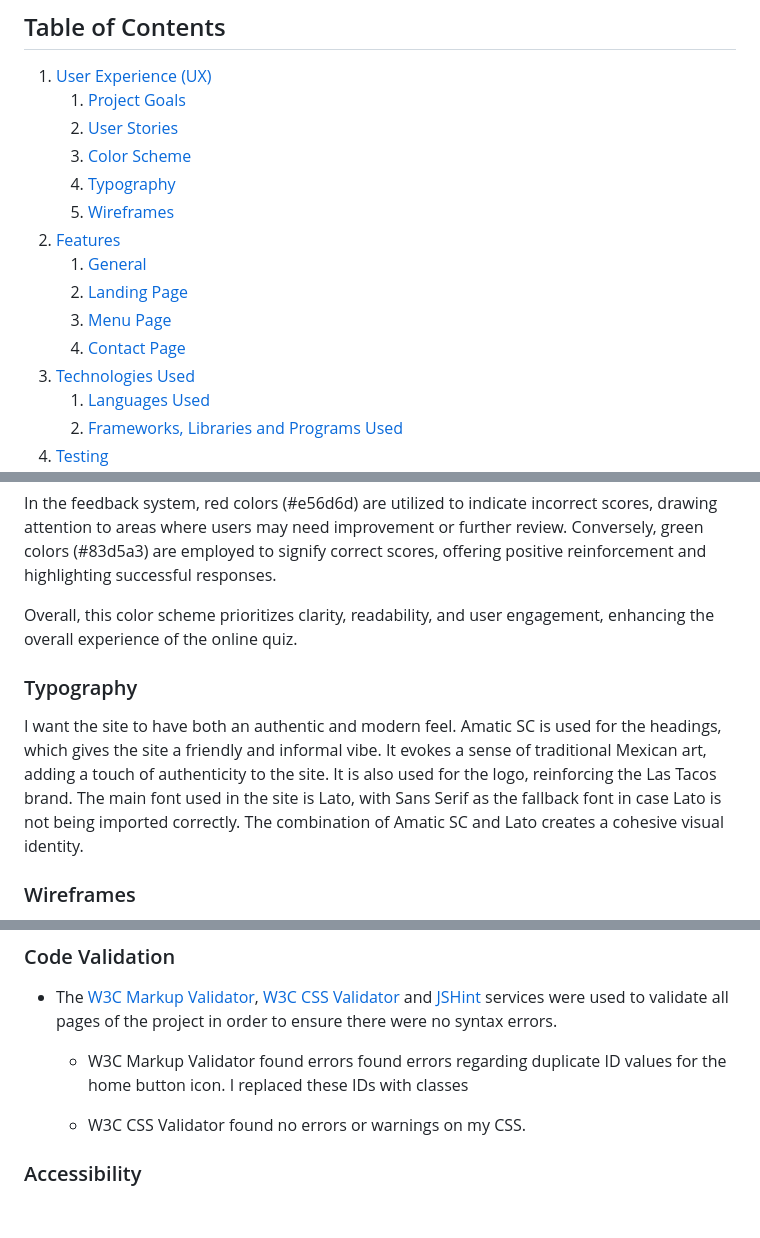
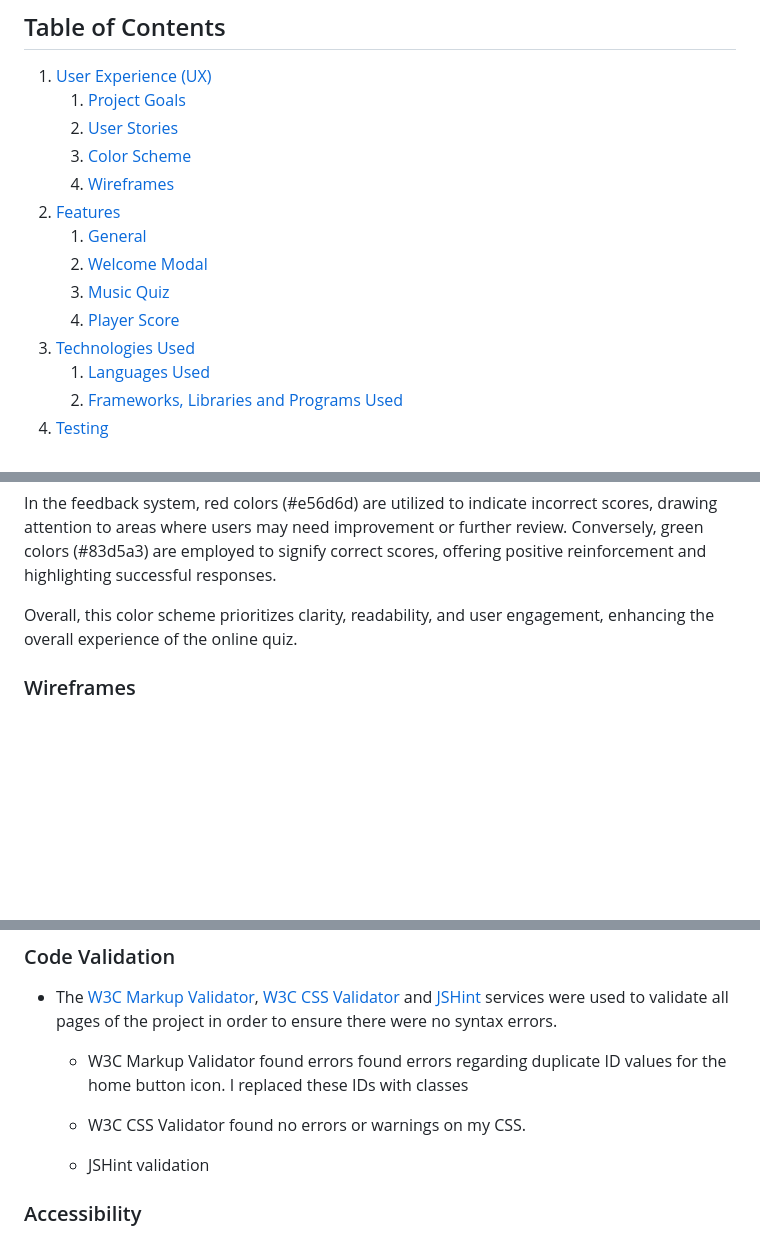
Before and after one commit to Alvor1991/PP2-Online-Quiz, a Markdown page: README.md, 3 parts joined by grey strips. Rendered like a GitHub page; blank space fills up the shorter version.

Commit message:
Remove typography, edit table of contents

```diff
--- a/README.md
+++ b/README.md
@@ -12,13 +12,12 @@ Visit the deployed website [here](https://alvor1991.github.io/Las-Tacos-PP1/).
     1. [Project Goals](#project-goals)
     2. [User Stories](#user-stories)
     3. [Color Scheme](#color-scheme)
-    4. [Typography](#typography)
-    5. [Wireframes](#wireframes)
+    4. [Wireframes](#wireframes)
 2. [Features](#features)
     1. [General](#general)
-    2. [Landing Page](#landing-page)
-    3. [Menu Page](#menu-page)
-    4. [Contact Page](#contact-page)
+    2. [Welcome Modal](#welcome-modal)
+    3. [Music Quiz](#music-quiz)
+    4. [Player Score](#player-score)
  3. [Technologies Used](#technologies-used)
     1. [Languages Used](#languages-used)
     2. [Frameworks, Libraries and Programs Used](#frameworks-libraries-and-programs-used)
@@ -64,10 +63,6 @@ The color scheme for the quiz interface features a green background wallpaper, c
 In the feedback system, red colors (#e56d6d) are utilized to indicate incorrect scores, drawing attention to areas where users may need improvement or further review. Conversely, green colors (#83d5a3) are employed to signify correct scores, offering positive reinforcement and highlighting successful responses.
 
 Overall, this color scheme prioritizes clarity, readability, and user engagement, enhancing the overall experience of the online quiz.
-
-### Typography
-
-I want the site to have both an authentic and modern feel. Amatic SC is used for the headings, which gives the site a friendly and informal vibe. It evokes a sense of traditional Mexican art, adding a touch of authenticity to the site. It is also used for the logo, reinforcing the Las Tacos brand. The main font used in the site is Lato, with Sans Serif as the fallback font in case Lato is not being imported correctly. The combination of Amatic SC and Lato creates a cohesive visual identity.
 
 ### Wireframes
 
@@ -219,6 +214,8 @@ Player Score | ![Player Score wireframe image](assets/wireframes/desktop-player-
 
     - W3C CSS Validator found no errors or warnings on my CSS.
 
+    - JSHint validation
+
 ### Accessibility
 
 * Used Lighthouse in Chrome DevTools to confirm that colours and fonts used throughout the website are easy to read and accessible.
```
Also changed, not shown: other parts of README.md (+1 -11 lines).
